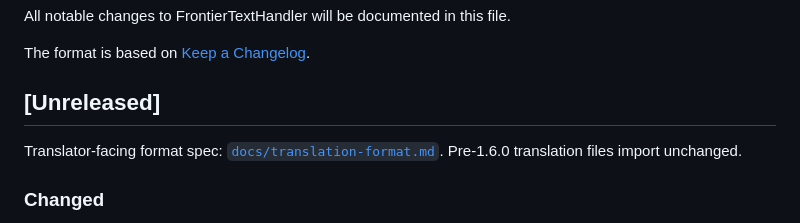
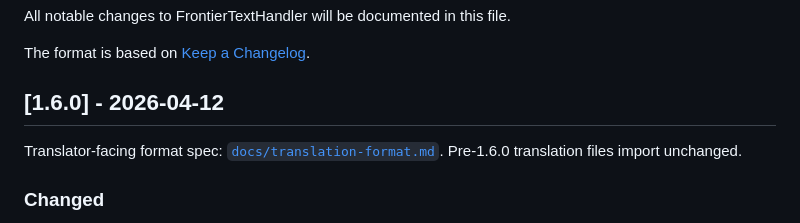
Before and after one commit to Houmgaor/FrontierTextHandler, a Markdown page: CHANGELOG.md, the part around the change. Rendered like a GitHub page.

Commit message:
chore(release): 1.6.0

```diff
--- a/CHANGELOG.md
+++ b/CHANGELOG.md
@@ -4,7 +4,7 @@ All notable changes to FrontierTextHandler will be documented in this file.
 
 The format is based on [Keep a Changelog](https://keepachangelog.com/en/1.1.0/).
 
-## [Unreleased]
+## [1.6.0] - 2026-04-12
 
 Translator-facing format spec:
 [`docs/translation-format.md`](docs/translation-format.md). Pre-1.6.0
```
